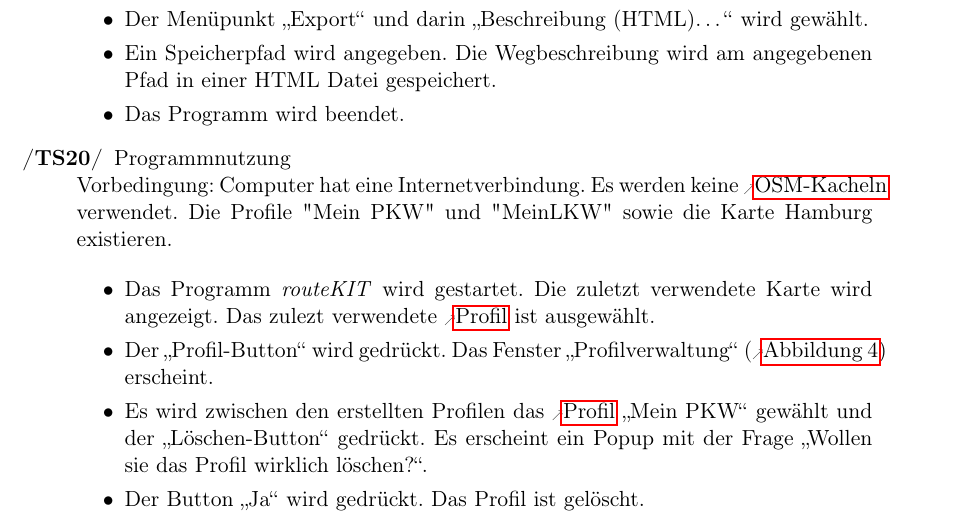
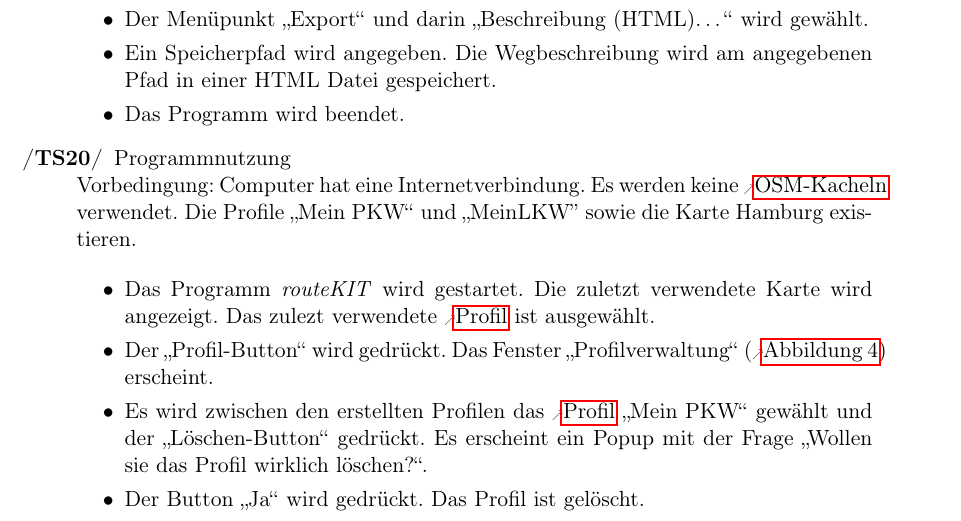
Before and after one commit to routeKIT/routeKIT, a LaTeX document (pflichtenheft/dokument.tex): part of page 26 of 28, cut so that both start at the same text. Compiled offline with pdfLaTeX.

Commit message:
Pflichtenheft: Typografische Anführungszeichen
"" -> „“

Siehe 90d79b9

```diff
--- a/pflichtenheft/dokument.tex
+++ b/pflichtenheft/dokument.tex
@@ -1086,7 +1086,7 @@ Vor der Durchführung der Testszenarien muss \routeKIT installiert sein.
 
 
 \oitem{TS}{programmnutzung} Programmnutzung\\
-Vorbedingung: Computer hat eine Internetverbindung. Es werden keine  \glspl{osmkachel} verwendet. Die Profile "Mein PKW" und "MeinLKW" sowie die Karte Hamburg existieren.
+Vorbedingung: Computer hat eine Internetverbindung. Es werden keine  \glspl{osmkachel} verwendet. Die Profile „Mein PKW“ und „MeinLKW” sowie die Karte Hamburg existieren.
 
 \begin{itemize}
 \item Das Programm \routeKIT wird gestartet. Die zuletzt verwendete Karte wird angezeigt. Das zulezt verwendete \gls{profil} ist ausgewählt.
```
